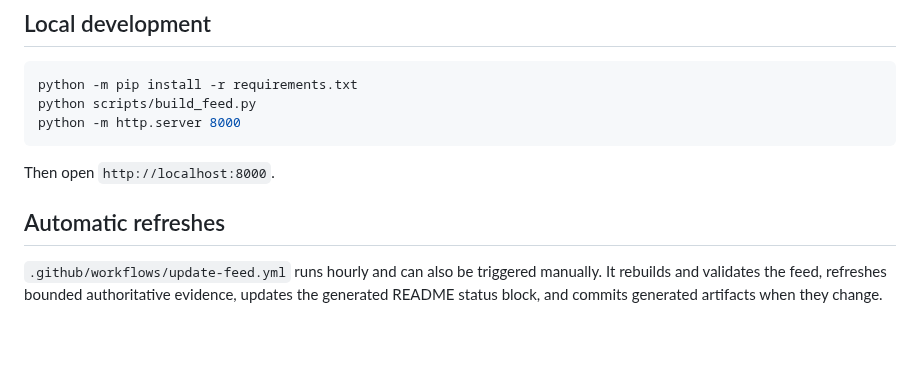
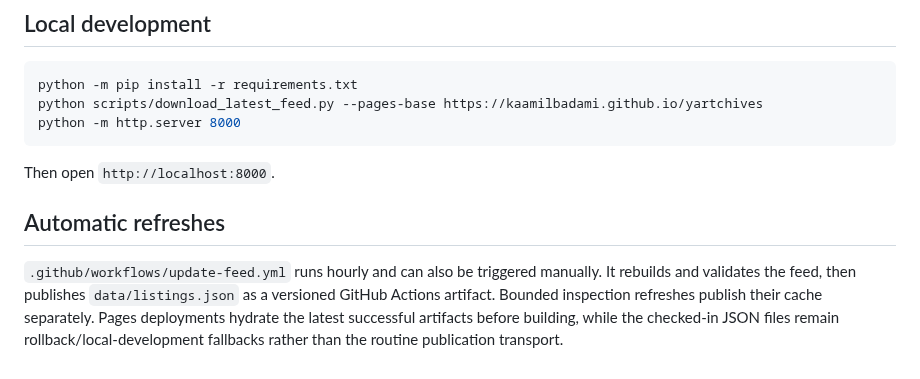
Before and after one commit to kaamilbadami/yartchives, a Markdown page: README.md, the part around the change. Rendered like a GitHub page; blank space fills up the shorter version.

Commit message:
docs: describe artifact-backed runtime publication

````diff
--- a/README.md
+++ b/README.md
@@ -78,7 +78,7 @@ The repository is intentionally structured so agent work remains bounded: issues
 
 ```bash
 python -m pip install -r requirements.txt
-python scripts/build_feed.py
+python scripts/download_latest_feed.py --pages-base https://kaamilbadami.github.io/yartchives
 python -m http.server 8000
 ```
 
@@ -86,4 +86,4 @@ Then open `http://localhost:8000`.
 
 ## Automatic refreshes
 
-`.github/workflows/update-feed.yml` runs hourly and can also be triggered manually. It rebuilds and validates the feed, refreshes bounded authoritative evidence, updates the generated README status block, and commits generated artifacts when they change.
+`.github/workflows/update-feed.yml` runs hourly and can also be triggered manually. It rebuilds and validates the feed, then publishes `data/listings.json` as a versioned GitHub Actions artifact. Bounded inspection refreshes publish their cache separately. Pages deployments hydrate the latest successful artifacts before building, while the checked-in JSON files remain rollback/local-development fallbacks rather than the routine publication transport.
````
